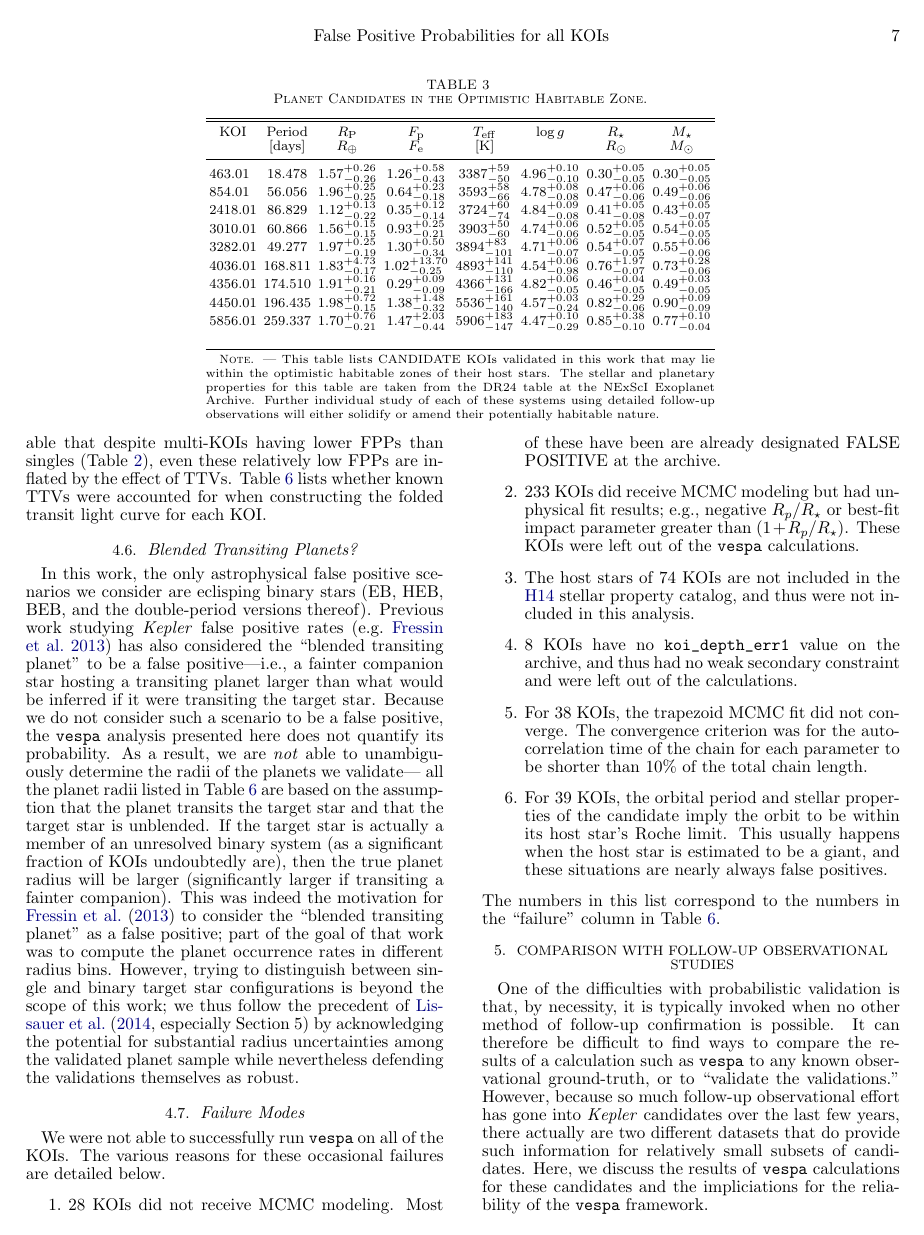
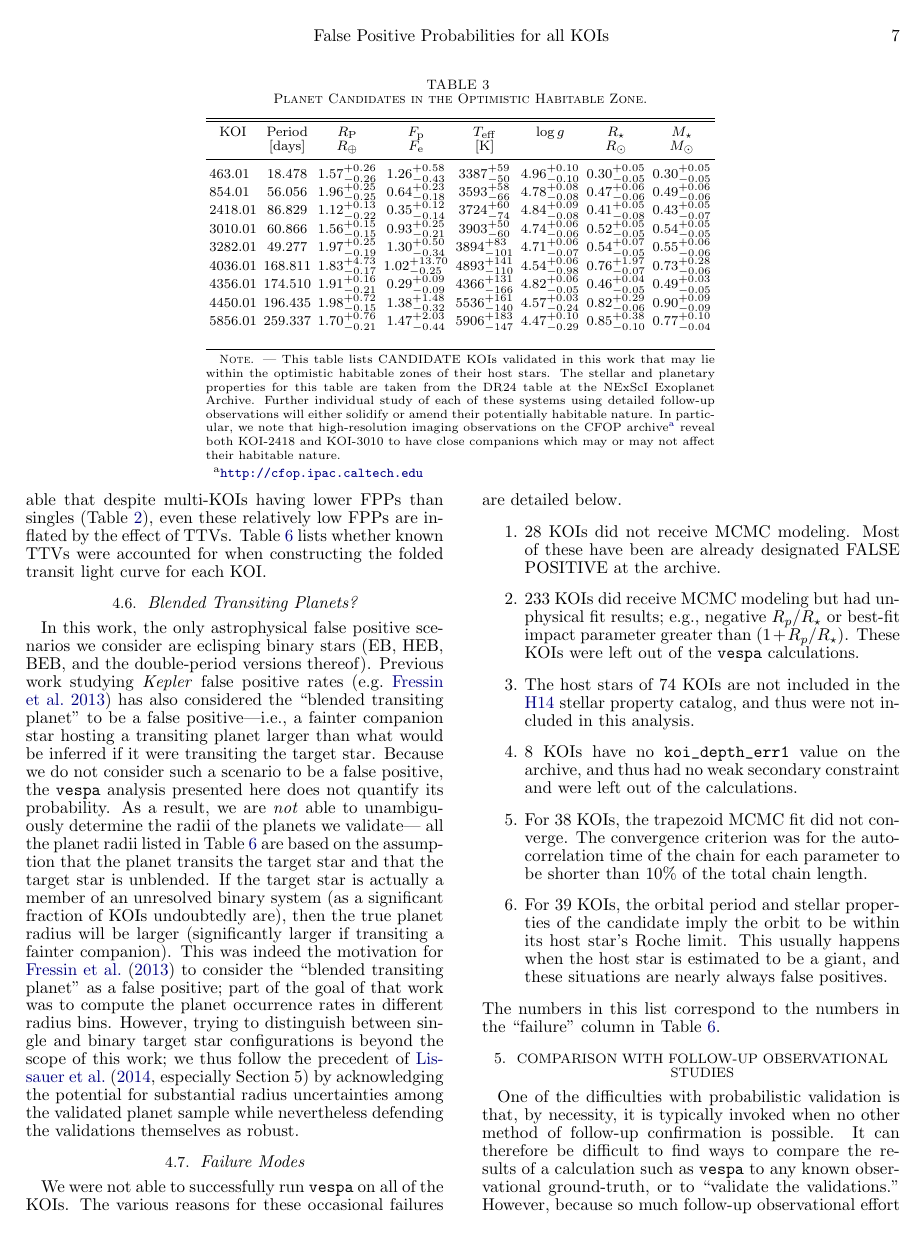
Before and after one commit to timothydmorton/koi-fpp, a LaTeX document (document/ms.tex, which reads document/table_hz.tex): page 7 of 20. Compiled offline with pdfLaTeX.

Commit message:
another table comment

```diff
--- a/document/table_hz.tex
+++ b/document/table_hz.tex
@@ -33,5 +33,5 @@
 5856.01 & 259.337 & 1.70$^{+0.76}_{-0.21}$ & 1.47$^{+2.03}_{-0.44}$ & 5906$^{+183}_{-147}$ & 4.47$^{+0.10}_{-0.29}$ & 0.85$^{+0.38}_{-0.10}$ & 0.77$^{+0.10}_{-0.04}$ \\
 \enddata
 \tablecomments{This table lists CANDIDATE KOIs validated in this work that may lie within the optimistic habitable zones of their host stars.  The stellar and planetary properties for this table are taken from the DR24 table at the NExScI Exoplanet Archive.  Further individual
-study of each of these systems using detailed follow-up observations will either solidify or amend their potentially habitable nature.}
+study of each of these systems using detailed follow-up observations will either solidify or amend their potentially habitable nature.  In particular, we note that high-resolution imaging observations on the CFOP archive\footnote{\url{http://cfop.ipac.caltech.edu}} reveal both KOI-2418 and KOI-3010 to have close companions which may or may not affect their habitable nature.}
 \end{deluxetable*}
```
